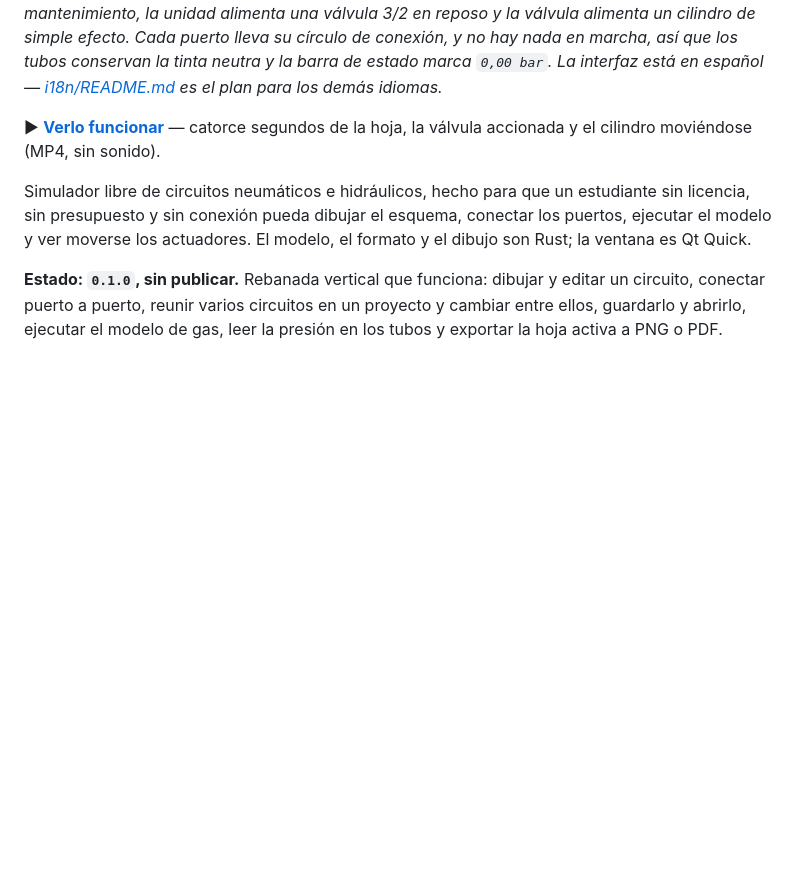
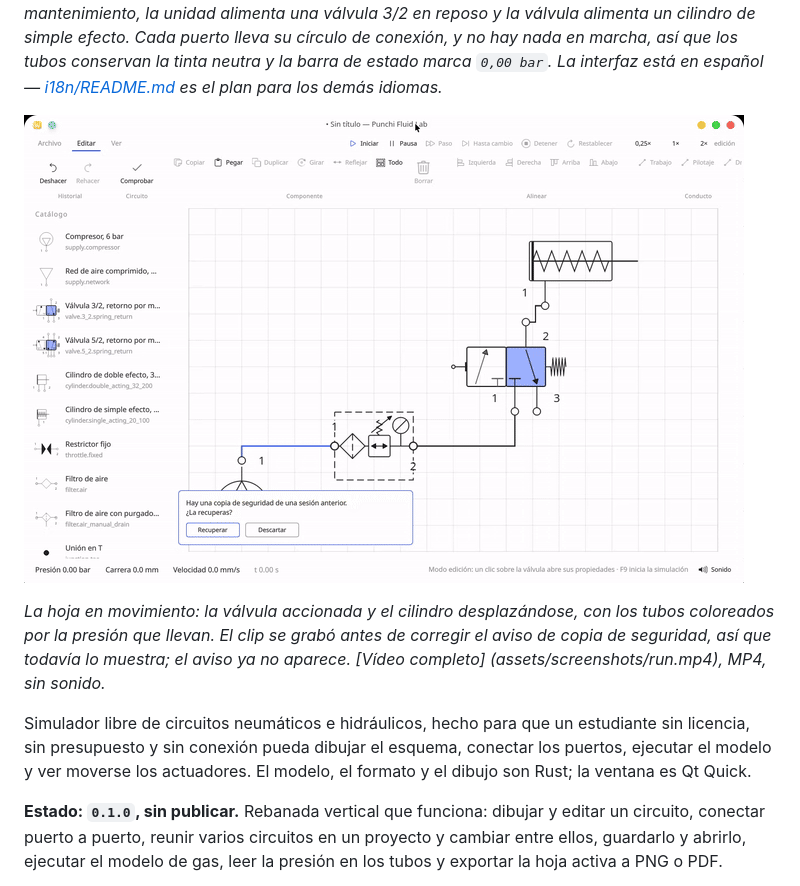
Before and after one commit to PunchiSoft/punchiFluidLab, a Markdown page: README.es.md, the part around the change. Rendered like a GitHub page; pictures changed too: assets/screenshots/run.gif (added); blank space fills up the shorter version.

```diff
--- a/README.es.md
+++ b/README.es.md
@@ -23,8 +23,12 @@ así que los tubos conservan la tinta neutra y la barra de estado marca `0,00 ba
 interfaz está en español — [i18n/README.md](i18n/README.md) es el plan para los demás
 idiomas.*
 
-▶ **[Verlo funcionar](assets/screenshots/run.mp4)** — catorce segundos de la hoja, la válvula
-accionada y el cilindro moviéndose (MP4, sin sonido).
+![La hoja en movimiento: la válvula accionada, el cilindro desplazándose y los tubos coloreados por la presión](assets/screenshots/run.gif)
+
+*La hoja en movimiento: la válvula accionada y el cilindro desplazándose, con los tubos
+coloreados por la presión que llevan. El clip se grabó antes de corregir el aviso de copia de
+seguridad, así que todavía lo muestra; el aviso ya no aparece. [Vídeo completo]
+(assets/screenshots/run.mp4), MP4, sin sonido.*
 
 Simulador libre de circuitos neumáticos e hidráulicos, hecho para que un estudiante sin
 licencia, sin presupuesto y sin conexión pueda dibujar el esquema, conectar los puertos,
```
Also changed, not shown: README.md (+6 -2 lines), assets/screenshots/README.md (+6 -1 lines).
